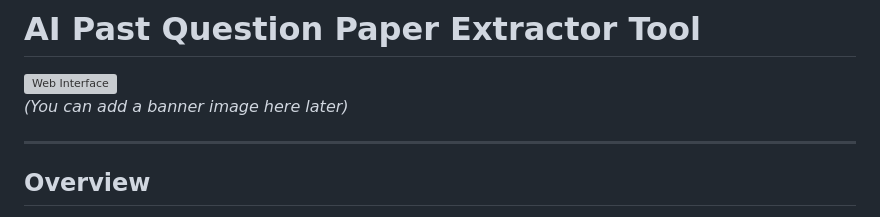
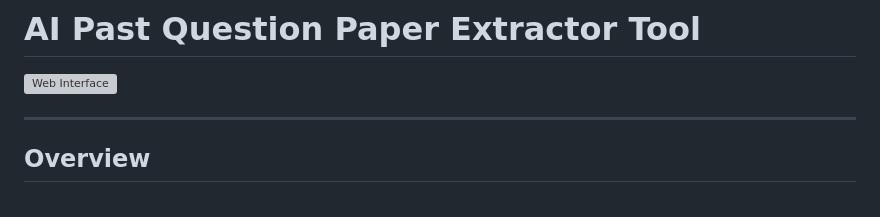
Before and after one commit to chhatramani01/AI_PastQuestion_Analyzer, a Markdown page: README.md, the part around the change. Rendered like a GitHub page; grey boxes are pictures that could not be loaded.

```diff
--- a/README.md
+++ b/README.md
@@ -1,7 +1,7 @@
 # AI Past Question Paper Extractor Tool
 
 ![Web Interface]()
-*(You can add a banner image here later)*
+
 
 ---
 
```
